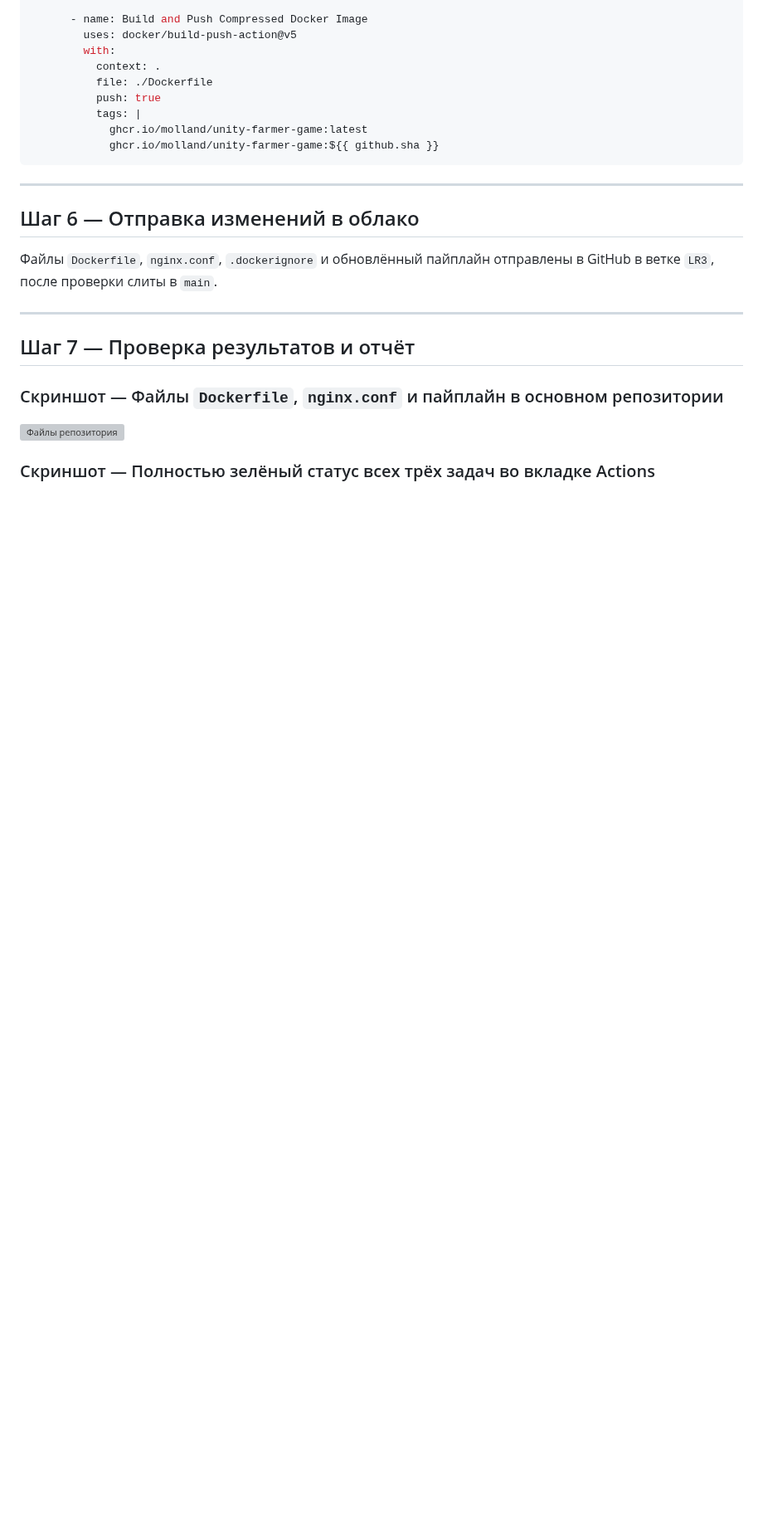
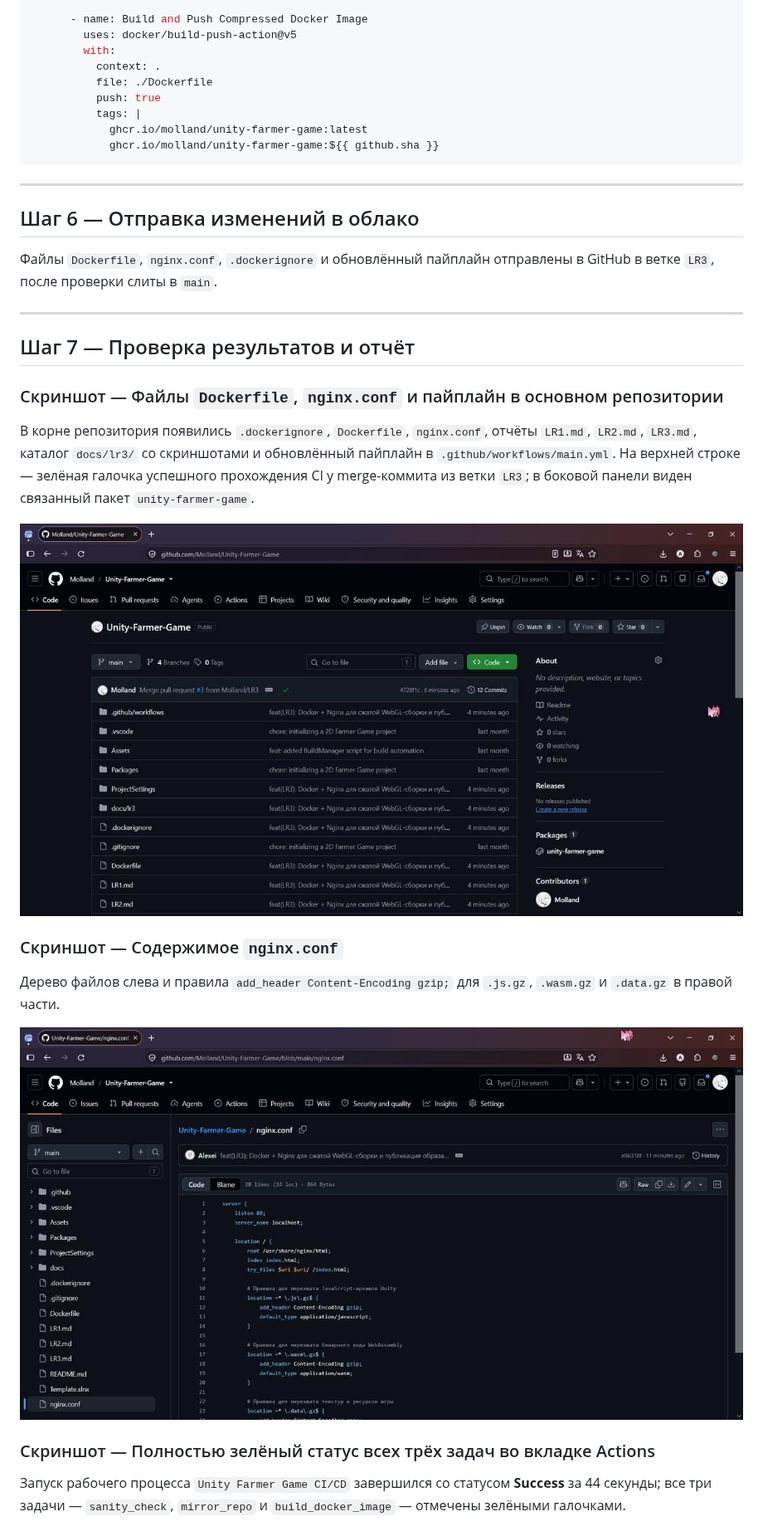
Before and after one commit to Molland/Unity-Farmer-Game, a Markdown page: LR3.md, the part around one of its changes. Shown at 83% size. Rendered like a GitHub page; pictures changed too: docs/lr3/nginx-conf.jpg (added), docs/lr3/repo-files.jpg (added); blank space fills up the shorter version; grey boxes are pictures that could not be loaded.

Commit message:
docs(LR3): добавить скриншоты отчёта (DevTools, Actions, GHCR, README)

```diff
--- a/LR3.md
+++ b/LR3.md
@@ -181,9 +181,19 @@ $ docker stop unity_compressed_container && docker rm unity_compressed_container
 
 ### Скриншот — Файлы `Dockerfile`, `nginx.conf` и пайплайн в основном репозитории
 
+В корне репозитория появились `.dockerignore`, `Dockerfile`, `nginx.conf`, отчёты `LR1.md`, `LR2.md`, `LR3.md`, каталог `docs/lr3/` со скриншотами и обновлённый пайплайн в `.github/workflows/main.yml`. На верхней строке — зелёная галочка успешного прохождения CI у merge-коммита из ветки `LR3`; в боковой панели виден связанный пакет `unity-farmer-game`.
+
 ![Файлы репозитория](docs/lr3/repo-files.jpg)
 
+### Скриншот — Содержимое `nginx.conf`
+
+Дерево файлов слева и правила `add_header Content-Encoding gzip;` для `.js.gz`, `.wasm.gz` и `.data.gz` в правой части.
+
+![nginx.conf в репозитории](docs/lr3/nginx-conf.jpg)
+
 ### Скриншот — Полностью зелёный статус всех трёх задач во вкладке Actions
+
+Запуск рабочего процесса `Unity Farmer Game CI/CD` завершился со статусом **Success** за 44 секунды; все три задачи — `sanity_check`, `mirror_repo` и `build_docker_image` — отмечены зелёными галочками.
 
 ![Actions: все задачи Passed](docs/lr3/actions-passed.jpg)
 
```
Also changed, not shown: other parts of LR3.md (+7 -1 lines), docs/lr3/actions-passed.jpg (added), docs/lr3/ghcr-package.jpg (added), docs/lr3/readme-table.jpg (added).
